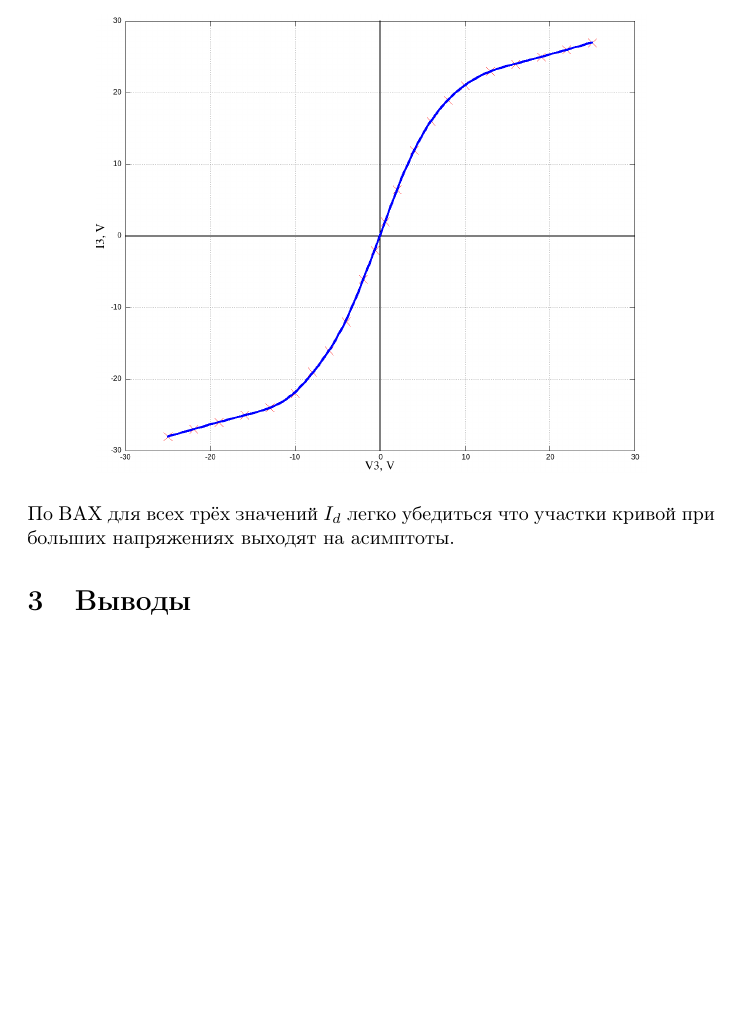
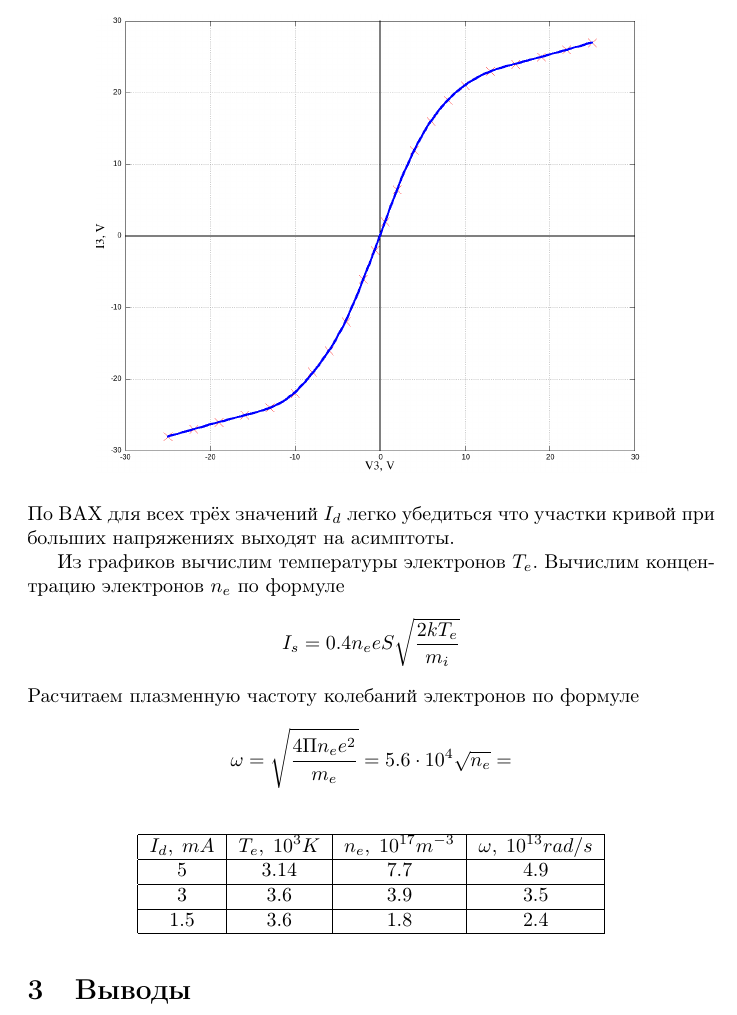
Before and after one commit to ajlekcahdp4/general-physics-labs, a LaTeX document (electricity-and-magnetism/3-5-1/main.tex): part of page 6 of 6, cut so that both start at the same text, the shorter picture padded with empty space. Compiled offline with pdfLaTeX.

Commit message:
processing data

```diff
--- a/electricity-and-magnetism/3-5-1/main.tex
+++ b/electricity-and-magnetism/3-5-1/main.tex
@@ -141,7 +141,25 @@
 По ВАХ для всех трёх значений \(I_d\) легко убедиться что участки кривой при больших напряжениях
 выходят на асимптоты.
 
+Из графиков вычислим температуры электронов \(T_e\).
+Вычислим концентрацию электронов \(n_e\) по формуле
+\[ I_s = 0.4n_eeS\sqrt{\frac{2kT_e}{m_i}} \]
+Расчитаем плазменную частоту колебаний электронов по формуле
+\[ \omega = \sqrt{\frac{4\Pi n_e e^2}{m_e}} = 5.6\cdot 10^4 \sqrt{n_e} =  \]
 
+
+
+\begin{table}[H]
+    \centering
+    \begin{tabular}{|c|c|c|c|}
+    \hline
+    \(I_d,\; mA\)&\(T_e,\; 10^{3}K\) & \(n_e,\; 10^{17}m^{-3}\) & \(\omega,\; 10^{13}rad/s\) \\\hline
+    5   &  3.14 & 7.7  & 4.9 \\\hline
+    3   &  3.6  & 3.9  & 3.5 \\\hline
+    1.5 &  3.6  & 1.8  & 2.4 \\\hline
+
+    \end{tabular}
+\end{table}
 
 \section{Выводы}
 
```
Also changed, not shown: electricity-and-magnetism/3-5-1/main.pdf, 1 other file.
